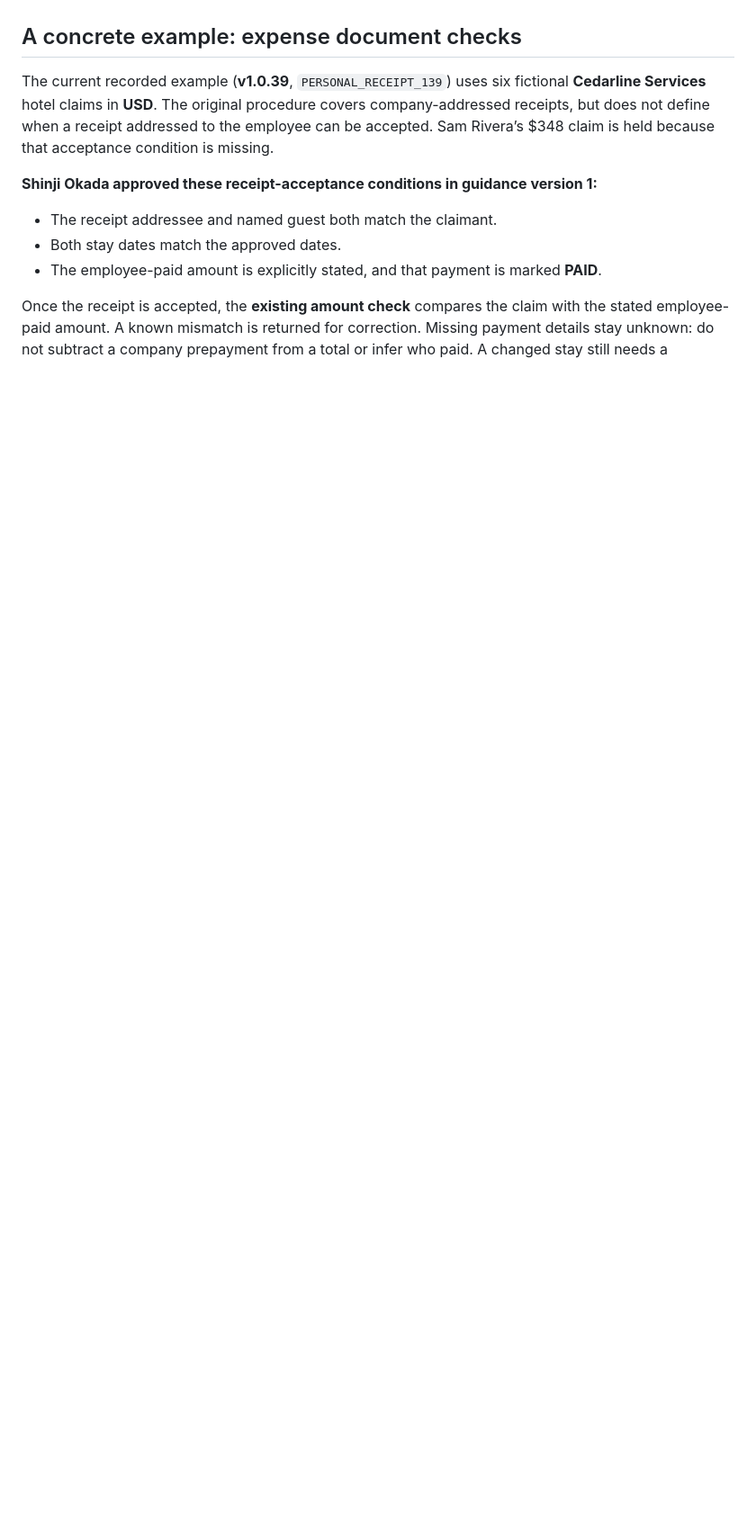
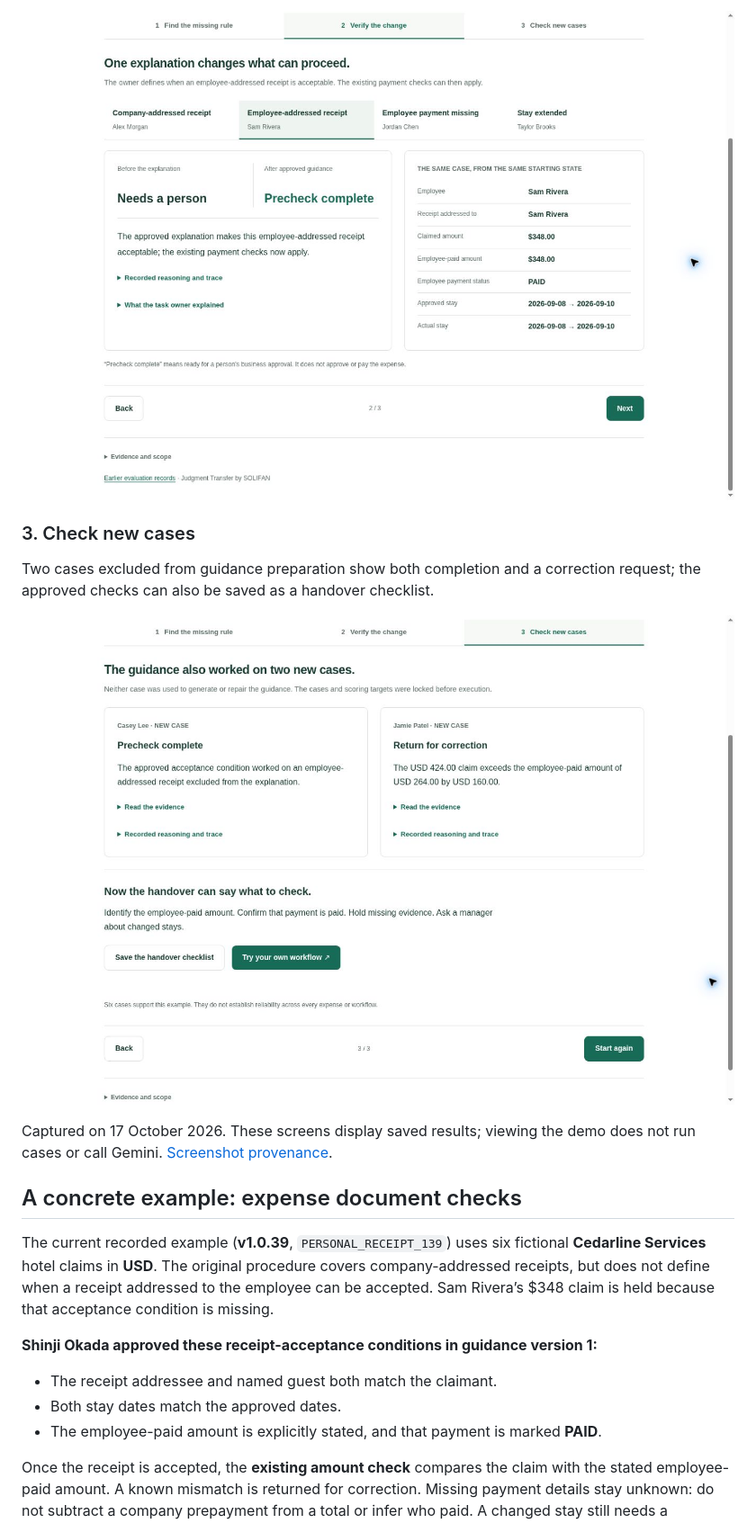
Before and after one commit to solidfdn/judgment-transfer, a Markdown page: README.md, the part around one of its changes. Shown at 90% size. Rendered like a GitHub page; pictures changed too: docs/screenshots/02-verify-change.jpg (added), docs/screenshots/03-new-cases-handover.jpg (added); blank space fills up the shorter version.

```diff
--- a/README.md
+++ b/README.md
@@ -17,3 +32,12 @@ Finalized records retain the responsible person, timestamp, optional note, sourc
+[![Sam Rivera’s same-case comparison, showing the change from Needs a person to Precheck complete and the matching 348-dollar claim and payment](docs/screenshots/02-verify-change.jpg)](https://judgment-transfer-unql76xapq-an.a.run.app/assets/demo/index.html#2)
+
+### 3. Check new cases
+
+Two cases excluded from guidance preparation show both completion and a correction request; the approved checks can also be saved as a handover checklist.
+
+[![Casey Lee completes the precheck, Jamie Patel is returned for a 160-dollar correction, and the handover checklist can be saved](docs/screenshots/03-new-cases-handover.jpg)](https://judgment-transfer-unql76xapq-an.a.run.app/assets/demo/index.html#3)
+
+Captured on 17 October 2026. These screens display saved results; viewing the demo does not run cases or call Gemini. [Screenshot provenance](docs/screenshots/README.md).
 
 ## A concrete example: expense document checks
 
```
Also changed, not shown: other parts of README.md (+16 -1 lines), CHANGELOG.md (+8 -0 lines), docs/screenshots/README.md (added, +15 -0 lines), docs/screenshots/01-missing-rule.jpg (added).
